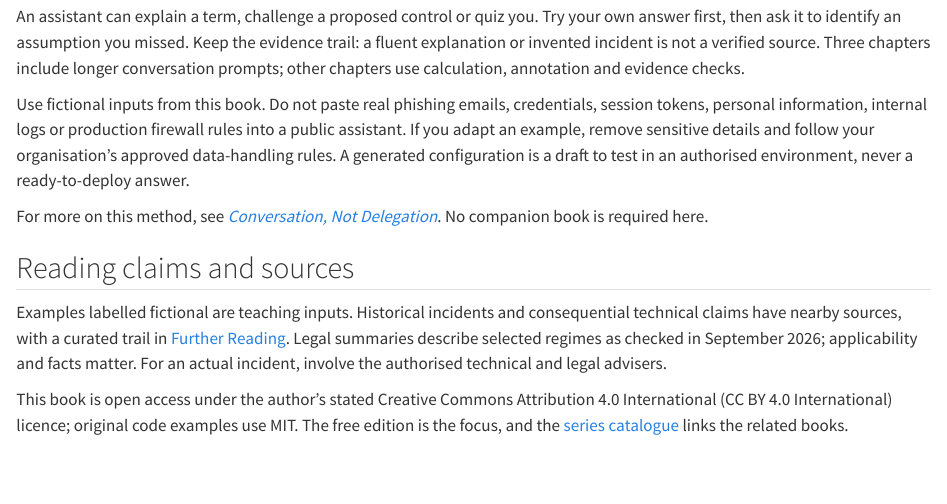
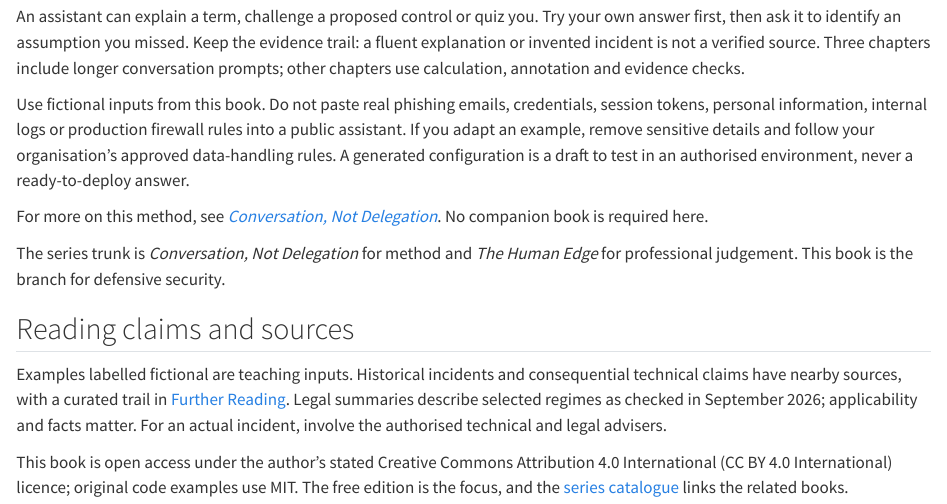
Before and after one commit to michael-borck/assume-breach, a Quarto document (index.qmd): the page in a window 1100 px wide, from 1150 px down. Rendered offline with R 4.5, knitr and Pandoc in place of Quarto, with nearby package versions.

Commit message:
Link the book to the series trunk

```diff
--- a/index.qmd
+++ b/index.qmd
@@ -67,6 +67,8 @@ For more on this method, see
 [*Conversation, Not Delegation*](https://michael-borck.github.io/conversation-not-delegation/).
 No companion book is required here.
 
+The series trunk is *Conversation, Not Delegation* for method and *The Human Edge* for professional judgement. This book is the branch for defensive security.
+
 ## Reading claims and sources
 
 Examples labelled fictional are teaching inputs. Historical incidents and
```
